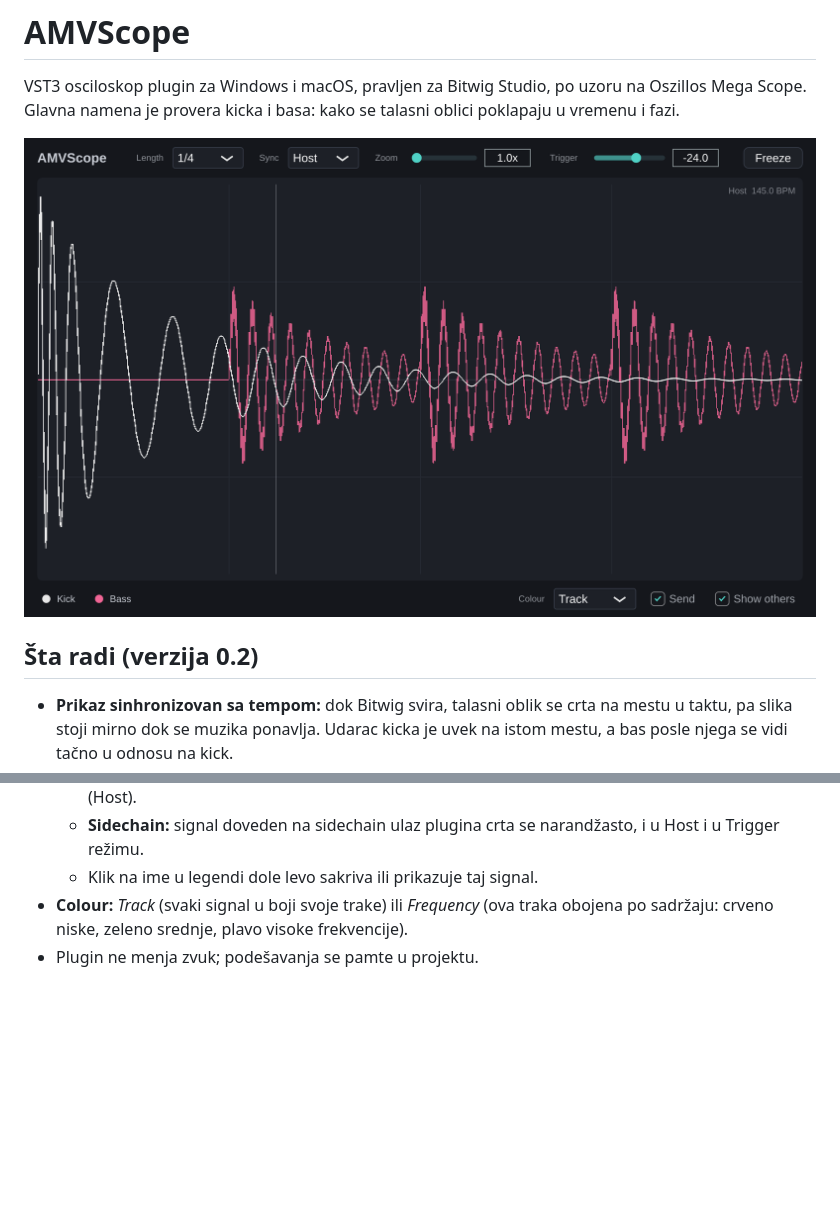
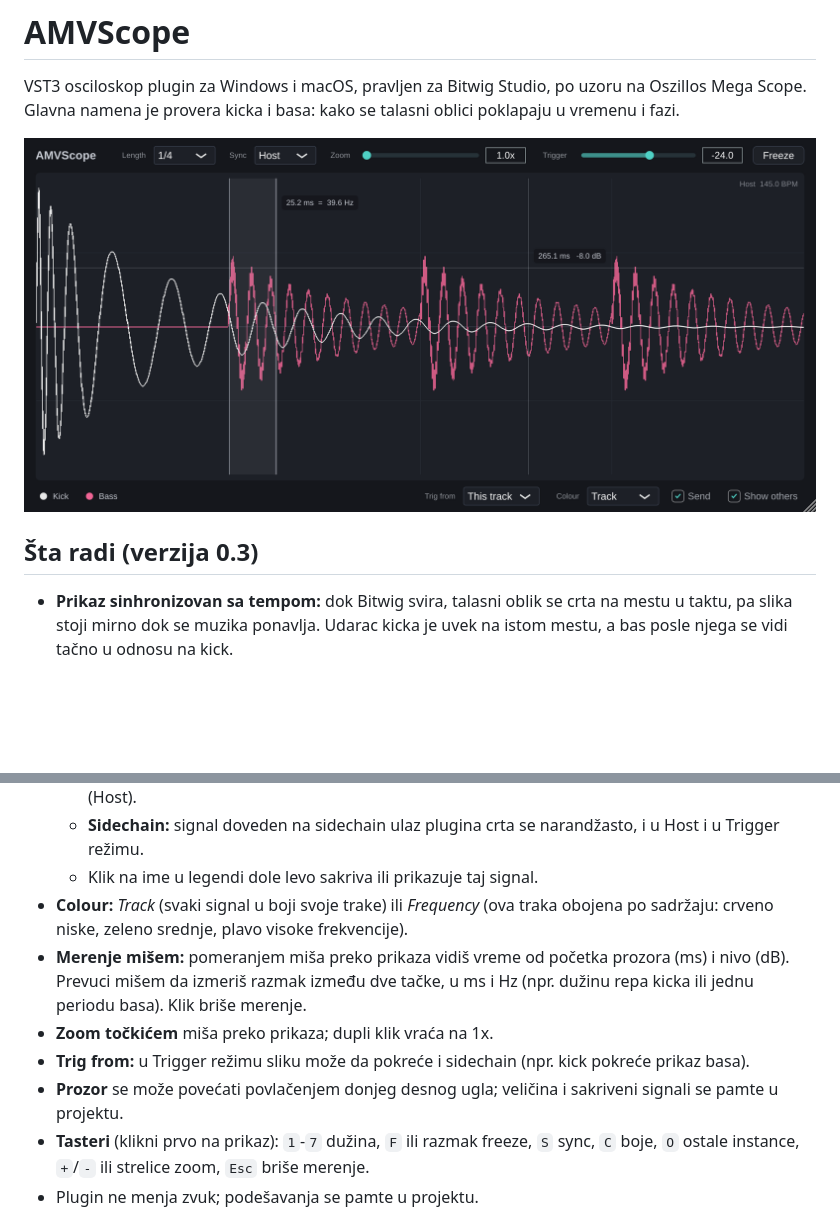
Before and after one commit to airamvlad/amv-scope, a Markdown page: README.md, 2 parts joined by grey strips. GitHub-like rendering; pictures changed too: docs/screenshot.png; blank space fills up the shorter version.

```diff
--- a/README.md
+++ b/README.md
@@ -5,7 +5,7 @@ Glavna namena je provera kicka i basa: kako se talasni oblici poklapaju u vremen
 
 ![AMVScope](docs/screenshot.png)
 
-## Šta radi (verzija 0.2)
+## Šta radi (verzija 0.3)
 
 - **Prikaz sinhronizovan sa tempom:** dok Bitwig svira, talasni oblik se crta na mestu u taktu, pa slika stoji mirno dok se muzika ponavlja. Udarac kicka je uvek na istom mestu, a bas posle njega se vidi tačno u odnosu na kick.
 - **Length:** dužina prikaza 1/16, 1/8, 1/4, 1/2, 1 takt, 2 ili 4 takta (prati takt projekta, npr. 3/4). Za kick i bas je obično najbolje 1/4.
@@ -18,6 +18,11 @@ Glavna namena je provera kicka i basa: kako se talasni oblici poklapaju u vremen
   - **Sidechain:** signal doveden na sidechain ulaz plugina crta se narandžasto, i u Host i u Trigger režimu.
   - Klik na ime u legendi dole levo sakriva ili prikazuje taj signal.
 - **Colour:** *Track* (svaki signal u boji svoje trake) ili *Frequency* (ova traka obojena po sadržaju: crveno niske, zeleno srednje, plavo visoke frekvencije).
+- **Merenje mišem:** pomeranjem miša preko prikaza vidiš vreme od početka prozora (ms) i nivo (dB). Prevuci mišem da izmeriš razmak između dve tačke, u ms i Hz (npr. dužinu repa kicka ili jednu periodu basa). Klik briše merenje.
+- **Zoom točkićem** miša preko prikaza; dupli klik vraća na 1x.
+- **Trig from:** u Trigger režimu sliku može da pokreće i sidechain (npr. kick pokreće prikaz basa).
+- **Prozor** se može povećati povlačenjem donjeg desnog ugla; veličina i sakriveni signali se pamte u projektu.
+- **Tasteri** (klikni prvo na prikaz): `1`-`7` dužina, `F` ili razmak freeze, `S` sync, `C` boje, `O` ostale instance, `+`/`-` ili strelice zoom, `Esc` briše merenje.
 - Plugin ne menja zvuk; podešavanja se pamte u projektu.
 
 ![Frequency](docs/screenshot-frequency.png)
```
Also changed, not shown: other parts of README.md (+1 -1 lines), 7 other files.
